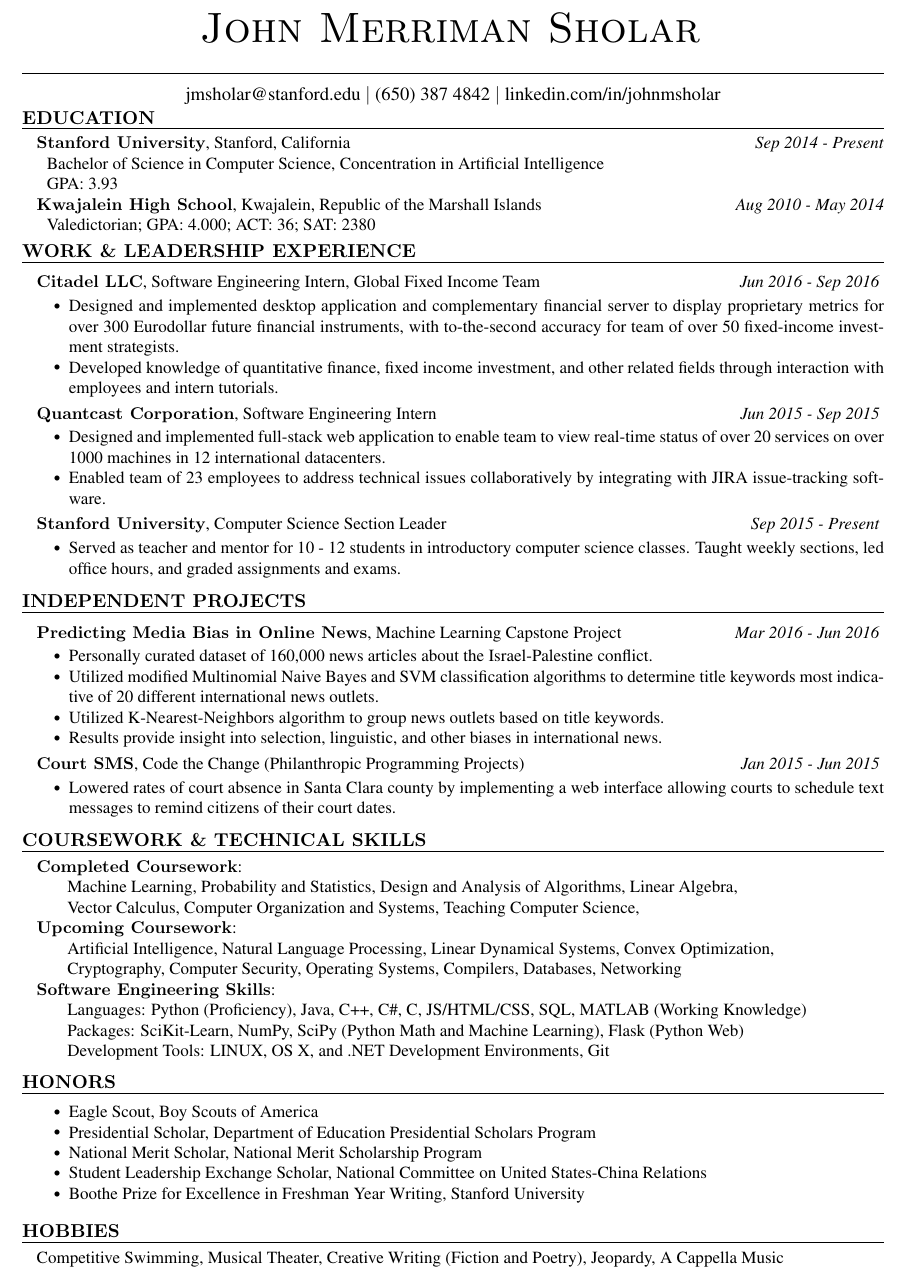
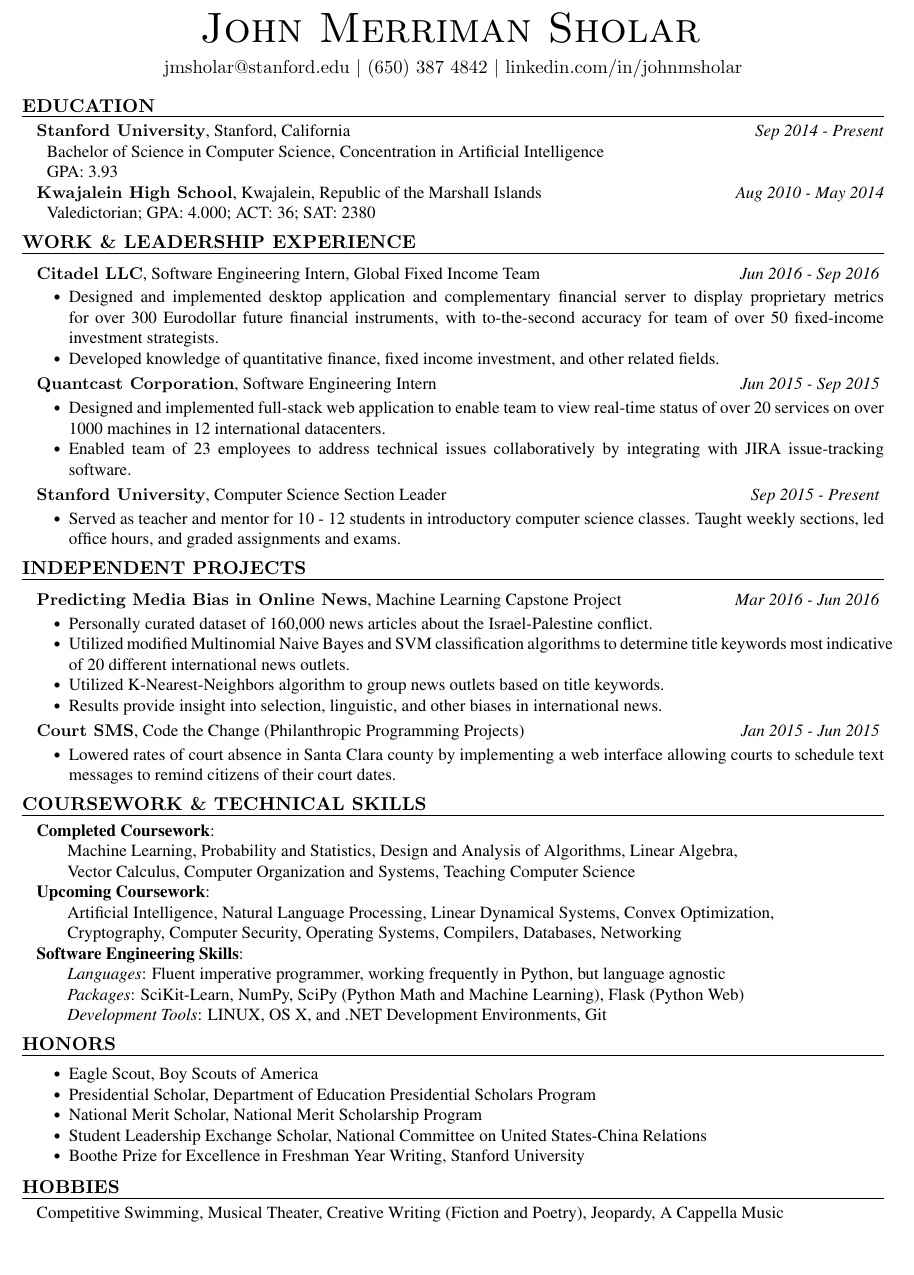
Before and after one commit to johnmsholar/resume, a LaTeX CV (JohnMSholarResume.tex): part of the page, cut so that both start at the same text, the shorter picture padded with empty space. Compiled offline with pdfLaTeX.

Commit message:
Fixed header, changed languages description.

```diff
--- a/JohnMSholarResume.tex
+++ b/JohnMSholarResume.tex
@@ -7,6 +7,9 @@
 
 %TeX'd by Ben Keller, for public use.  Comments and questions to bkeller@hmc.edu, serious mistakes should be corrected, with notice sent to the mailing list for the class.
 
+\fancyhf{} % sets both header and footer to nothing
+\renewcommand{\headrulewidth}{0pt}
+
 \addtolength{\topmargin}{-.25in}
 
 \setlength{\hoffset}{-.25in}
@@ -14,7 +17,7 @@
 \setlength{\voffset}{.2in}
 \setlength{\textwidth}{7in}
 \headwidth 7in
-\headheight 15pt
+\headheight 22pt
 \textheight 11in
 %\setlength{\parindent}{.1in}
 \setlength{\parindent}{0in}
@@ -29,12 +32,18 @@
 % Set font
 %\fontfamily{ptm}\selectfont
 
+% No hyphenation
+\usepackage[none]{hyphenat}
+
 \newcommand{\sbullet}{\,\begin{picture}(1,1)(0,-3)\circle*{3}\end{picture}}
 \renewcommand{\labelitemi}{\sbullet}
 %\lhead{  \normalsize johnmsholar@gmail.com \\ jmsholar@stanford.edu }
 \chead{
 {\Huge{\textsc{John Merriman Sholar}}}
 \vspace{2ex}
+\vspace{-1ex}
+\centerline{jmsholar@stanford.edu $|$ (650) 387 4842 $|$ linkedin.com/in/johnmsholar}
+\vspace{-3ex}
 }
 %\rhead{ (650)-387-4842 \\ linkedin.com/in/johnmsholar }
 \cfoot{}
@@ -44,10 +53,9 @@
 % Set font
 \fontfamily{ptm}\selectfont
 
-\vspace{-1ex}
-\centerline{jmsholar@stanford.edu $|$ (650) 387 4842 $|$ linkedin.com/in/johnmsholar}
-\vspace{-1ex}
-
+% \vspace{-1ex}
+% \centerline{jmsholar@stanford.edu $|$ (650) 387 4842 $|$ linkedin.com/in/johnmsholar}
+% \vspace{-1ex}
 \vspace{.5em}
 \subsubsection*{EDUCATION}
 \vspace{-2ex}
@@ -84,7 +92,7 @@
 \item
 Designed and implemented desktop application and complementary financial server  to display proprietary metrics for over 300 Eurodollar future financial instruments, with to-the-second accuracy for team of over 50 fixed-income investment strategists.
 \item
-Developed knowledge of quantitative finance, fixed income investment, and other related fields through interaction with employees and intern tutorials.
+Developed knowledge of quantitative finance, fixed income investment, and other related fields.
 \end{itemize*}
 
 \vspace{-.3em}
@@ -105,7 +113,7 @@
 \end{itemize*}
 %\vspace{.3em}
 
-\vspace{0em}
+\vspace{-.2em}
 %\hrulefill
 \subsubsection*{INDEPENDENT PROJECTS}
 \vspace{-2ex}
@@ -141,14 +149,14 @@
 % \item Final program capable of generating passages of coherent Shakespeare with Hamlet as input.
 % \end{itemize*}
 
-\vspace{0em}
+\vspace{-.2em}
 %\hrulefill
 \subsubsection*{COURSEWORK \& TECHNICAL SKILLS}
 \vspace{-2ex}
 \hrulefill
 
 \hspace{.6em}
-{\bf Completed Coursework}:
+\textbf{Completed Coursework}:
 
 \hspace{2.4em}
 Machine Learning,
@@ -159,10 +167,10 @@
 \hspace{2.4em}
 Vector Calculus,
 Computer Organization and Systems,
-Teaching Computer Science,
+Teaching Computer Science
 
 \hspace{.6em}
-{\bf Upcoming Coursework}:
+\textbf{Upcoming Coursework}:
 
 \hspace{2.4em}
 Artificial Intelligence,
@@ -180,18 +188,23 @@
 
 
 \hspace{.6em}
-{\bf Software Engineering Skills}:
+\textbf{Software Engineering Skills}:
 
 \hspace{2.4em}
-Languages: Python (Proficiency), Java, C++, C\#, C, JS/HTML/CSS, SQL, MATLAB (Working Knowledge)
+\textit{Languages}:
+Fluent imperative programmer, working frequently in Python, but language agnostic
+% Python (Proficiency), Java, C++, C\#, C, JS/HTML/CSS, SQL, MATLAB (Working Knowledge)
 
 \hspace{2.4em}
-Packages: SciKit-Learn, NumPy, SciPy (Python Math and Machine Learning), Flask (Python Web)
+\textit{Packages}:
+SciKit-Learn, NumPy, SciPy (Python Math and Machine Learning), Flask (Python Web)
 
-\hspace{2.4em} Development Tools: LINUX, OS X, and .NET Development Environments, Git
+\hspace{2.4em}
+\textit{Development Tools}:
+LINUX, OS X, and .NET Development Environments, Git
 
 %\vspace{1em}
-\vspace{.5em}
+\vspace{.4em}
 %\hrulefill
 \subsubsection*{HONORS}
 \vspace{-2ex}
@@ -209,7 +222,7 @@
 \item Boothe Prize for Excellence in Freshman Year Writing, Stanford University
 \end{itemize*}
 
-%\vspace{-1em}
+\vspace{-.4em}
 %\hrulefill
 \subsubsection*{HOBBIES}
 \vspace{-2ex}
```
Also changed, not shown: JohnMSholarResume.pdf, JohnMSholarResume.tex (2 more changed lines), 3 other files.
